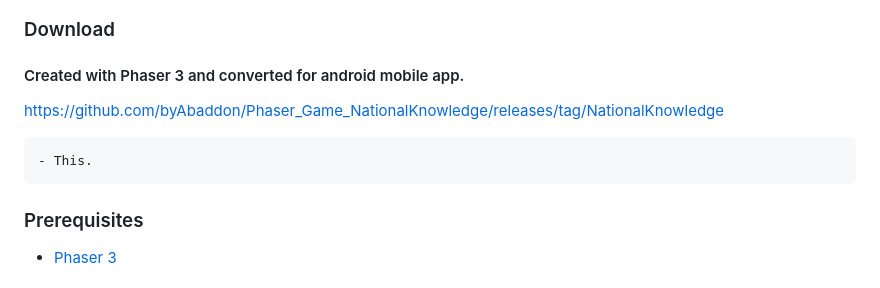
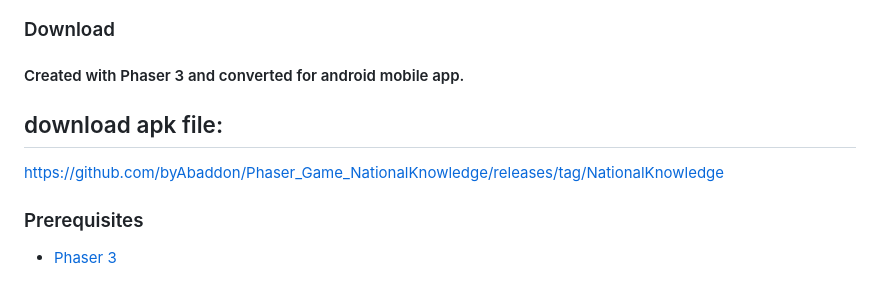
Before and after one commit to byAbaddon/Phaser_Game_NationalKnowledge, a Markdown page: README.md, the part around the change. GitHub-like rendering.

````diff
--- a/README.md
+++ b/README.md
@@ -35,10 +35,9 @@ https://youtu.be/30PFMCjRTx0
 
 ### Download
 #### Created with Phaser 3 and converted for android mobile app.
+## download apk file:
 https://github.com/byAbaddon/Phaser_Game_NationalKnowledge/releases/tag/NationalKnowledge
-```diff
-- This.
-```
+
 
 ### Prerequisites
 - [Phaser 3](https://phaser.io)
````
